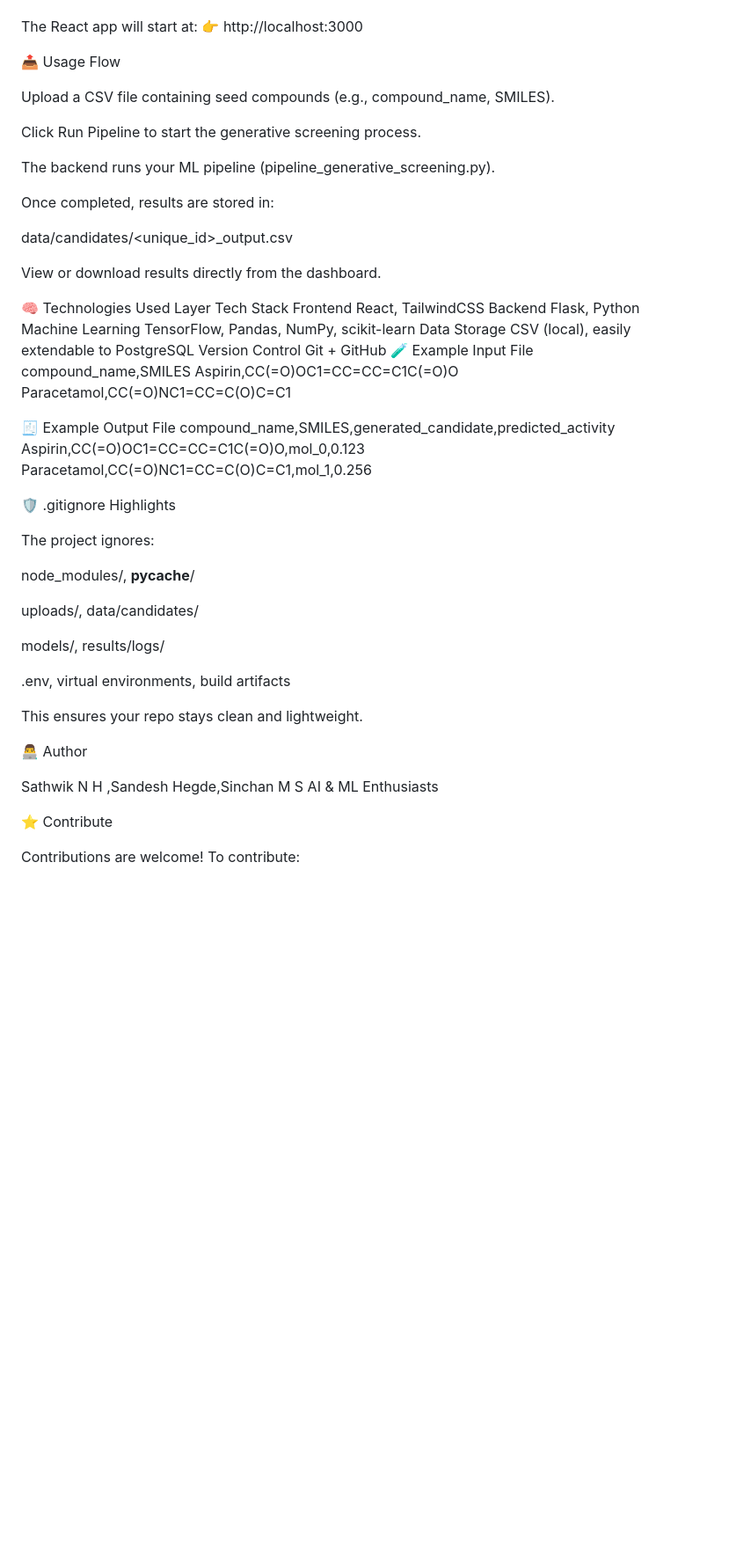
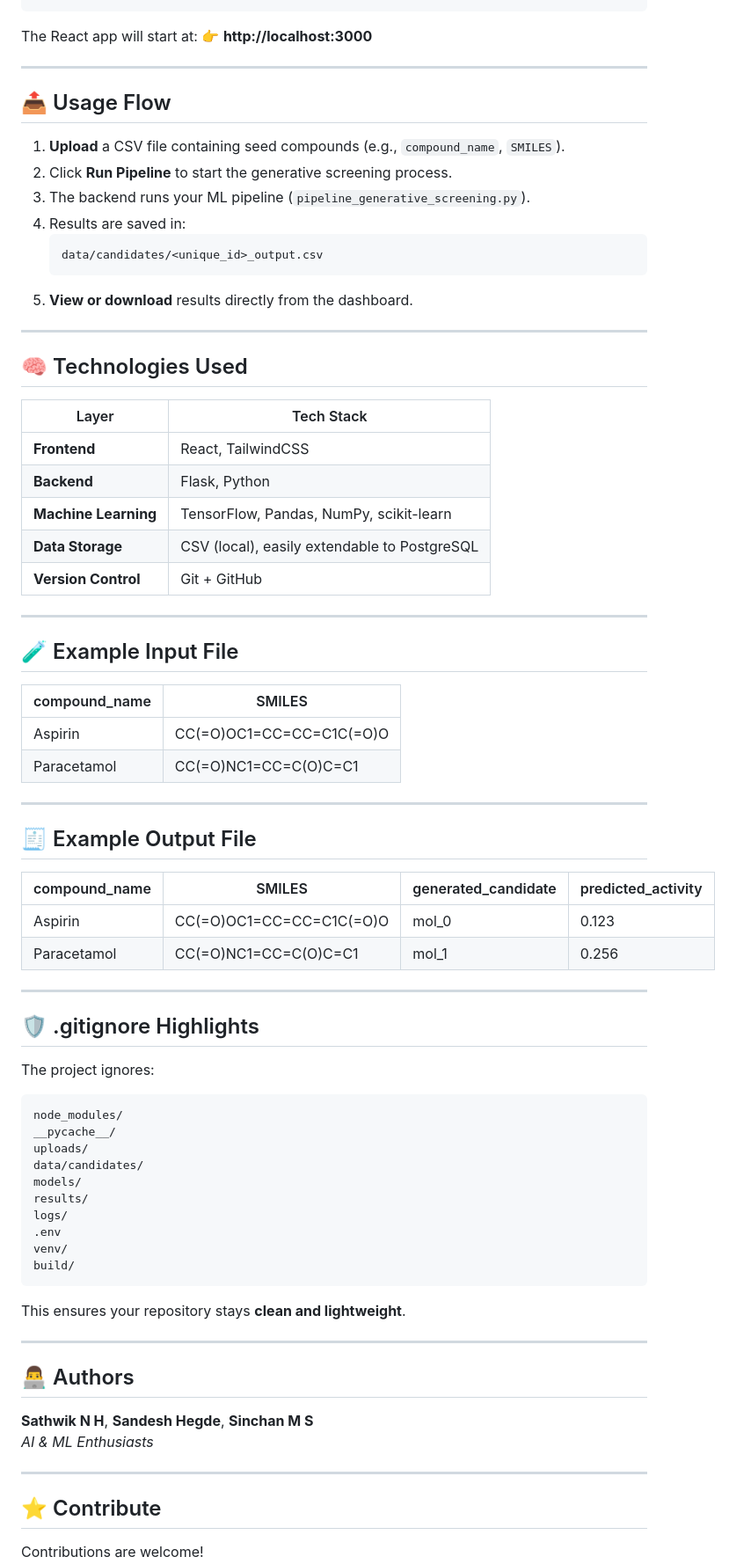
Before and after one commit to Sandeshhegde-371/AI-Drug-Discovery, a Markdown page: README.md, the part around one of its changes. Shown at 88% size. Rendered like a GitHub page; blank space fills up the shorter version.

````diff
--- a/README.md
+++ b/README.md
@@ -71,64 +86,81 @@ The Flask API will start at:
 cd ../frontend
 npm install
 npm start
+```
+The React app will start at: 👉 **http://localhost:3000**
 
+---
 
-The React app will start at:
-👉 http://localhost:3000
+## 📤 Usage Flow
 
-📤 Usage Flow
+1. **Upload** a CSV file containing seed compounds (e.g., `compound_name`, `SMILES`).
+2. Click **Run Pipeline** to start the generative screening process.
+3. The backend runs your ML pipeline (`pipeline_generative_screening.py`).
+4. Results are saved in:
+   ```
+   data/candidates/<unique_id>_output.csv
+   ```
+5. **View or download** results directly from the dashboard.
 
-Upload a CSV file containing seed compounds (e.g., compound_name, SMILES).
+---
 
-Click Run Pipeline to start the generative screening process.
+## 🧠 Technologies Used
 
-The backend runs your ML pipeline (pipeline_generative_screening.py).
+| Layer | Tech Stack |
+|-------|-------------|
+| **Frontend** | React, TailwindCSS |
+| **Backend** | Flask, Python |
+| **Machine Learning** | TensorFlow, Pandas, NumPy, scikit-learn |
+| **Data Storage** | CSV (local), easily extendable to PostgreSQL |
+| **Version Control** | Git + GitHub |
 
-Once completed, results are stored in:
+---
 
-data/candidates/<unique_id>_output.csv
+## 🧪 Example Input File
 
+| compound_name | SMILES |
+|----------------|------------------------------------|
+| Aspirin | CC(=O)OC1=CC=CC=C1C(=O)O |
+| Paracetamol | CC(=O)NC1=CC=C(O)C=C1 |
 
-View or download results directly from the dashboard.
+---
 
-🧠 Technologies Used
-Layer	Tech Stack
-Frontend	React, TailwindCSS
-Backend	Flask, Python
-Machine Learning	TensorFlow, Pandas, NumPy, scikit-learn
-Data Storage	CSV (local), easily extendable to PostgreSQL
-Version Control	Git + GitHub
-🧪 Example Input File
-compound_name,SMILES
-Aspirin,CC(=O)OC1=CC=CC=C1C(=O)O
-Paracetamol,CC(=O)NC1=CC=C(O)C=C1
+## 🧾 Example Output File
 
-🧾 Example Output File
-compound_name,SMILES,generated_candidate,predicted_activity
-Aspirin,CC(=O)OC1=CC=CC=C1C(=O)O,mol_0,0.123
-Paracetamol,CC(=O)NC1=CC=C(O)C=C1,mol_1,0.256
+| compound_name | SMILES | generated_candidate | predicted_activity |
+|----------------|------------------------------------|-------------------|-------------------|
+| Aspirin | CC(=O)OC1=CC=CC=C1C(=O)O | mol_0 | 0.123 |
+| Paracetamol | CC(=O)NC1=CC=C(O)C=C1 | mol_1 | 0.256 |
 
-🛡️ .gitignore Highlights
+---
+
+## 🛡️ .gitignore Highlights
 
 The project ignores:
+```
+node_modules/
+__pycache__/
+uploads/
+data/candidates/
+models/
+results/
+logs/
+.env
+venv/
+build/
+```
+This ensures your repository stays **clean and lightweight**.
 
-node_modules/, __pycache__/
+---
 
-uploads/, data/candidates/
+## 👨‍💻 Authors
 
-models/, results/logs/
+**Sathwik N H**, **Sandesh Hegde**, **Sinchan M S**
+*AI & ML Enthusiasts*
 
-.env, virtual environments, build artifacts
+---
 
-This ensures your repo stays clean and lightweight.
-
-👨‍💻 Author
-
-Sathwik N H ,Sandesh Hegde,Sinchan M S
-AI & ML Enthusiasts
-
-
-⭐ Contribute
+## ⭐ Contribute
 
 Contributions are welcome!
 To contribute:
````
Also changed, not shown: other parts of README.md (+58 -44 lines).
